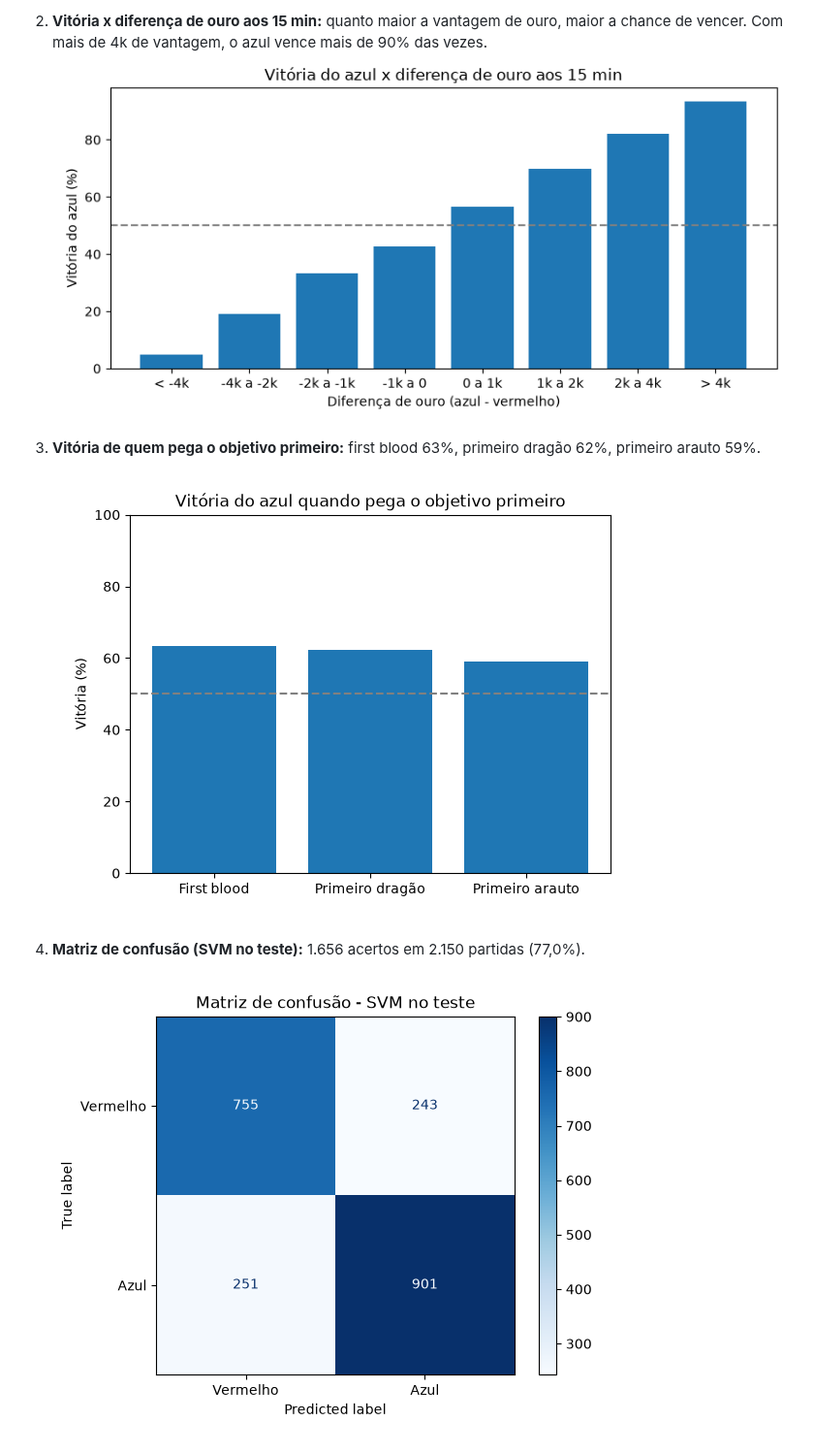
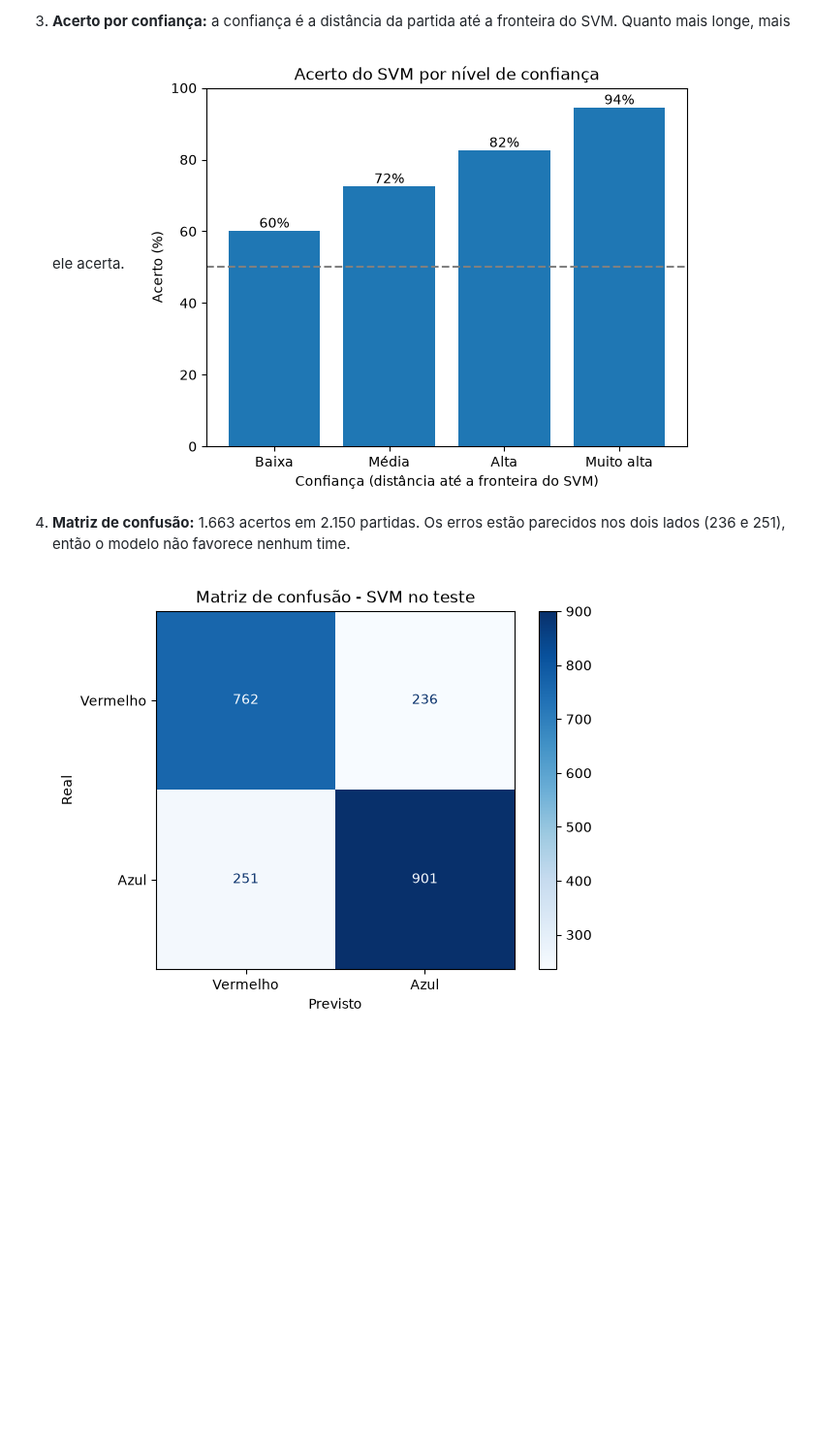
Before and after one commit to DevGuixavier/ML_treino_eSports, a Markdown page: README.md, the part around one of its changes. Shown at 97% size. GitHub-like rendering; pictures changed too: figures/03_acerto_por_confianca.png (added), figures/03_vitoria_por_objetivo.png (deleted), figures/04_matriz_confusao.png; blank space fills up the shorter version.

```diff
--- a/README.md
+++ b/README.md
@@ -47,9 +50,6 @@ Os gráficos 1 a 3 vêm dos dados (partidas reais). O 4 vem do modelo.
 
-2. **Vitória x diferença de ouro aos 15 min:** quanto maior a vantagem de ouro, maior a chance de vencer. Com mais de 4k de vantagem, o azul vence mais de 90% das vezes.
-![ouro](figures/02_vitoria_por_ouro.png)
+3. **Acerto por confiança:** a confiança é a distância da partida até a fronteira do SVM. Quanto mais longe, mais ele acerta.
+![confiança](figures/03_acerto_por_confianca.png)
 
-3. **Vitória de quem pega o objetivo primeiro:** first blood 63%, primeiro dragão 62%, primeiro arauto 59%.
-![objetivos](figures/03_vitoria_por_objetivo.png)
-
-4. **Matriz de confusão (SVM no teste):** 1.656 acertos em 2.150 partidas (77,0%).
+4. **Matriz de confusão:** 1.663 acertos em 2.150 partidas. Os erros estão parecidos nos dois lados (236 e 251), então o modelo não favorece nenhum time.
 ![matriz](figures/04_matriz_confusao.png)
```
Also changed, not shown: other parts of README.md (+14 -11 lines), figures/01_vitoria_por_ouro.png (renamed from figures/02_vitoria_por_ouro.png), figures/01_vitorias_por_lado.png (deleted), figures/02_svm_vs_regras.png (added), 4 other files.
